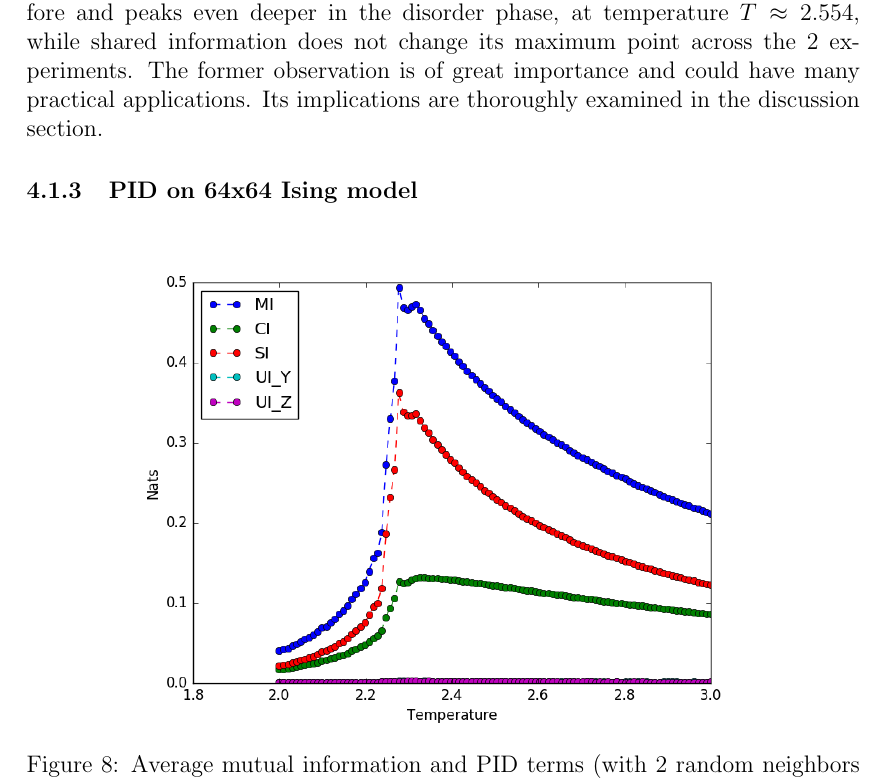
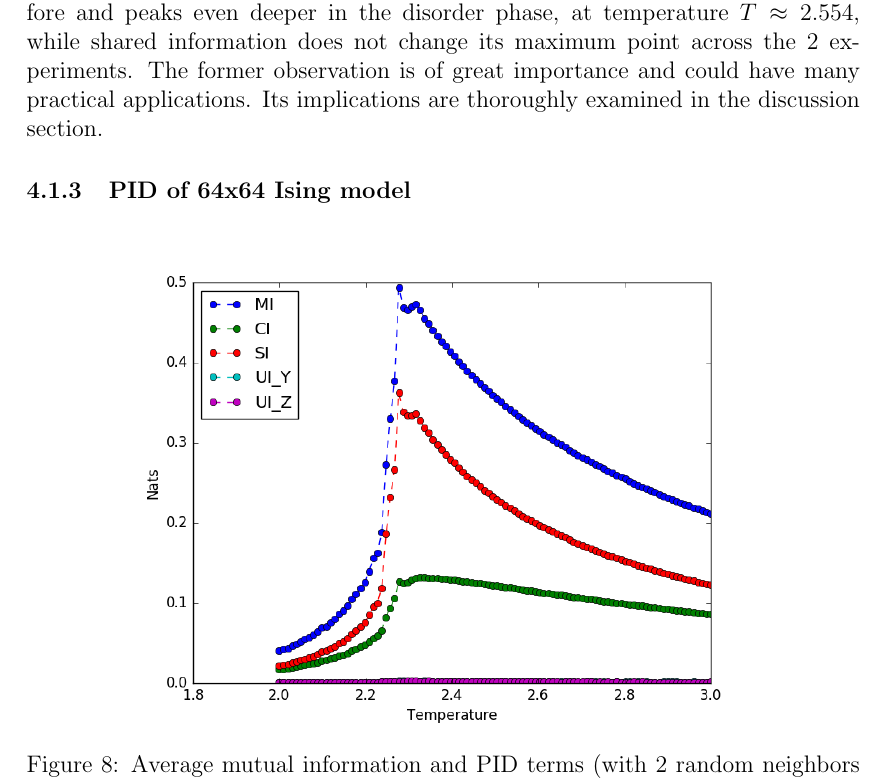
Before and after one commit to sootlasten/thesis-text, a LaTeX thesis (Sootla_informaatika_2017.tex): part of page 39 of 58, cut so that both start at the same text. Compiled offline with pdfLaTeX.

Commit message:
refactored

```diff
--- a/Sootla_informaatika_2017.tex
+++ b/Sootla_informaatika_2017.tex
@@ -830,7 +830,7 @@ In figure \ref{fig:ising-128-pid-4-nbs}, the results of measuring information-th
 
 An unanticipated difference between the first and second experiment is that when all neighbors are considered, the synergetic information term is flatter than before and peaks even deeper in the disorder phase, at temperature $T \approx 2.554$, while shared information does not change its maximum point across the 2 experiments. The former observation is of great importance and could have many practical applications. Its implications are thoroughly examined in the discussion section.
 
-\subsubsection{PID on 64x64 Ising model}
+\subsubsection{PID of 64x64 Ising model}
 
 \begin{figure} [h!]
 \begin{center}
```
Also changed, not shown: Sootla_informaatika_2017.pdf, Sootla_informaatika_2017.tex (2 more changed lines).
